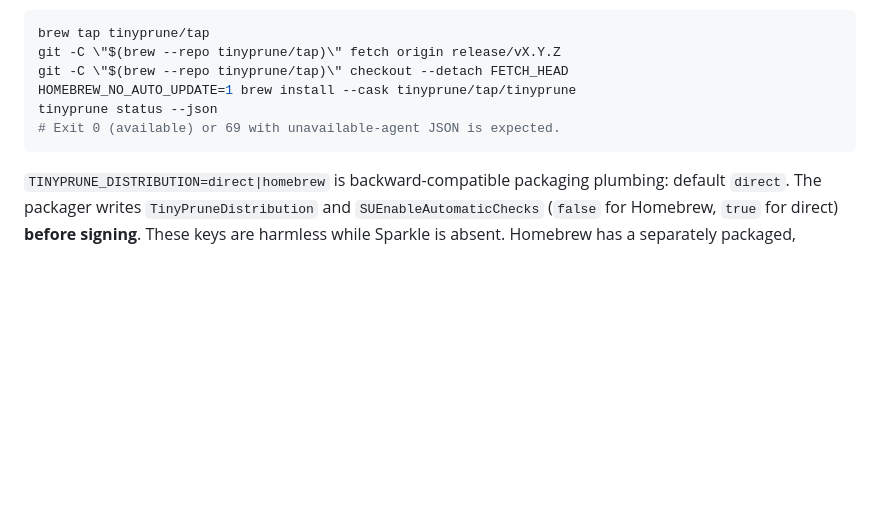
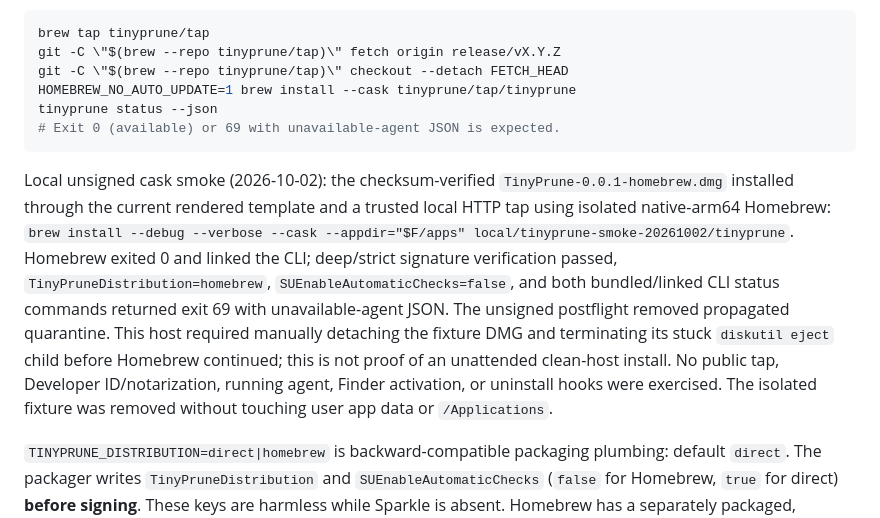
Before and after one commit to navig-me/tinyprune, a Markdown page: .github/DEPLOYMENT.md, the part around the change. Drawn GitHub-style; blank space fills up the shorter version.

Commit message:
Record isolated Homebrew cask install verification

````diff
--- a/.github/DEPLOYMENT.md
+++ b/.github/DEPLOYMENT.md
@@ -95,6 +95,8 @@ tinyprune status --json
 # Exit 0 (available) or 69 with unavailable-agent JSON is expected.
 ```
 
+Local unsigned cask smoke (2026-10-02): the checksum-verified `TinyPrune-0.0.1-homebrew.dmg` installed through the current rendered template and a trusted local HTTP tap using isolated native-arm64 Homebrew: `brew install --debug --verbose --cask --appdir="$F/apps" local/tinyprune-smoke-20261002/tinyprune`. Homebrew exited 0 and linked the CLI; deep/strict signature verification passed, `TinyPruneDistribution=homebrew`, `SUEnableAutomaticChecks=false`, and both bundled/linked CLI status commands returned exit 69 with unavailable-agent JSON. The unsigned postflight removed propagated quarantine. This host required manually detaching the fixture DMG and terminating its stuck `diskutil eject` child before Homebrew continued; this is not proof of an unattended clean-host install. No public tap, Developer ID/notarization, running agent, Finder activation, or uninstall hooks were exercised. The isolated fixture was removed without touching user app data or `/Applications`.
+
 `TINYPRUNE_DISTRIBUTION=direct|homebrew` is backward-compatible packaging plumbing: default `direct`. The packager writes `TinyPruneDistribution` and `SUEnableAutomaticChecks` (`false` for Homebrew, `true` for direct) **before signing**. These keys are harmless while Sparkle is absent. Homebrew has a separately packaged, signed/notarized when available DMG with identical version/build; its only updater is `brew upgrade --cask tinyprune`. Future Sparkle integration must honor the distribution key and link only into the app; `verify-signing.sh` enforces component isolation.
 
 ### Maintainer release checklist
````
